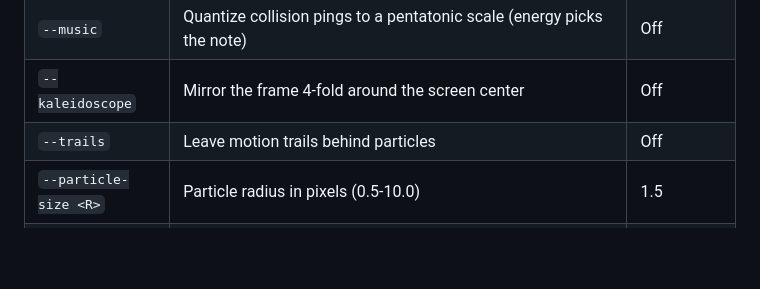
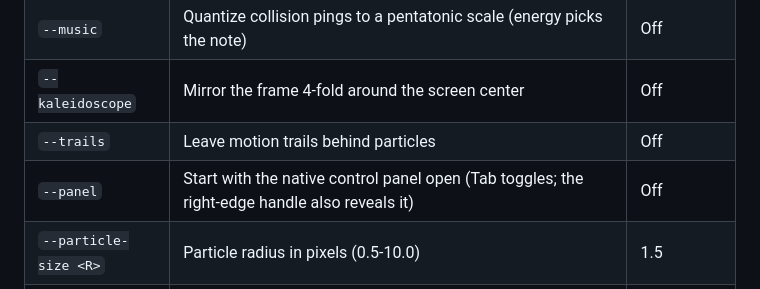
Before and after one commit to schreck61/bouncy, a Markdown page: README.md, the part around the change. Rendered like a GitHub page; blank space fills up the shorter version.

Commit message:
Document the native panel and record the hand-rolled GUI decision
Signed-off-by: Jim Schreckengast <schreck@gmail.com>

```diff
--- a/README.md
+++ b/README.md
@@ -77,6 +77,7 @@ cargo run --release -- --spawn-at-collision
 | `--music` | Quantize collision pings to a pentatonic scale (energy picks the note) | Off |
 | `--kaleidoscope` | Mirror the frame 4-fold around the screen center | Off |
 | `--trails` | Leave motion trails behind particles | Off |
+| `--panel` | Start with the native control panel open (Tab toggles; the right-edge handle also reveals it) | Off |
 | `--particle-size <R>` | Particle radius in pixels (0.5-10.0) | 1.5 |
 | `--initial-speed <V>` | Top speed of newly created particles in px/sec (10-2000); they start at 50-100% of it | 600 |
 | `--color-mode <MODE>` | `solid` or `velocity` (hue follows speed) | solid |
```
Also changed, not shown: ROADMAP.md (+14 -6 lines).
